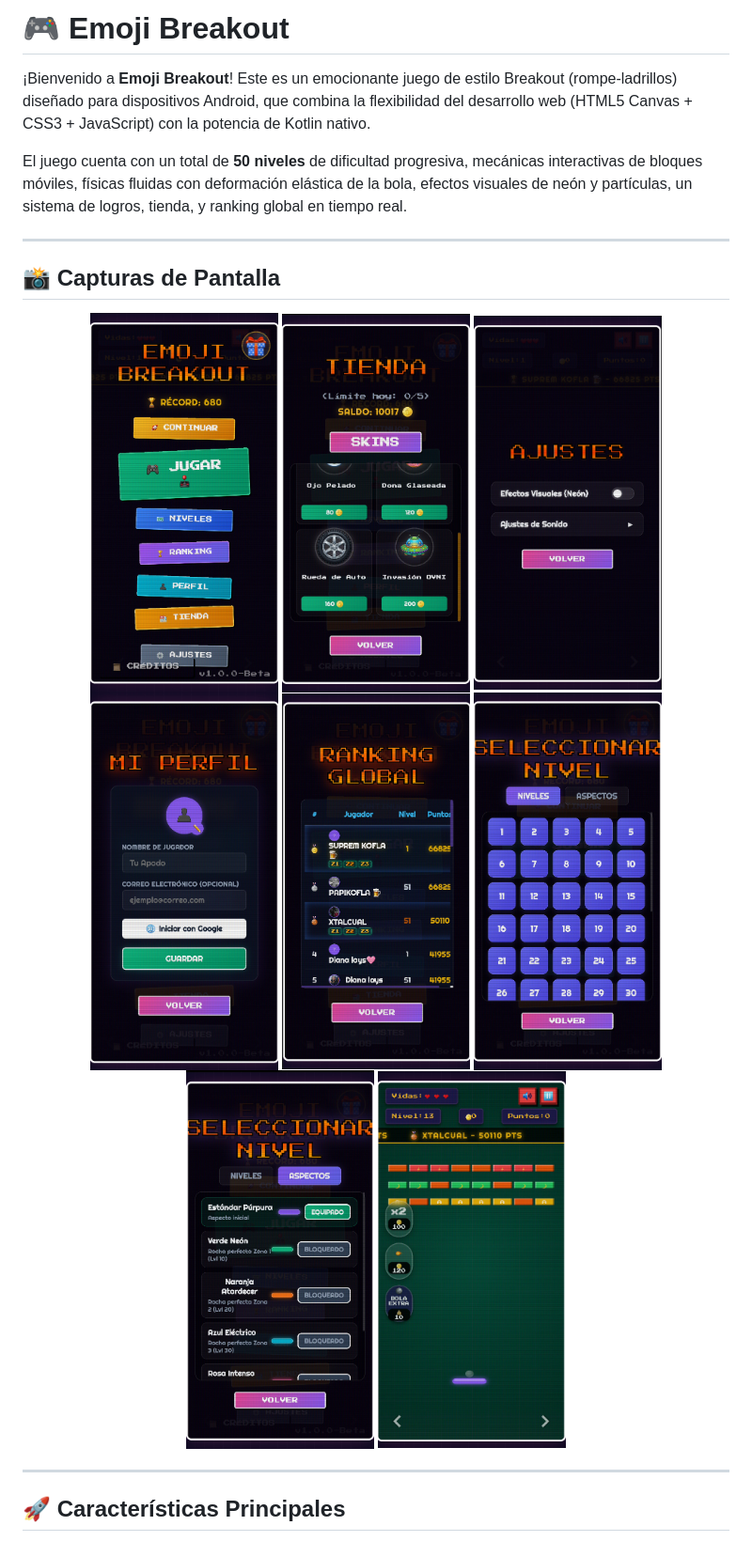
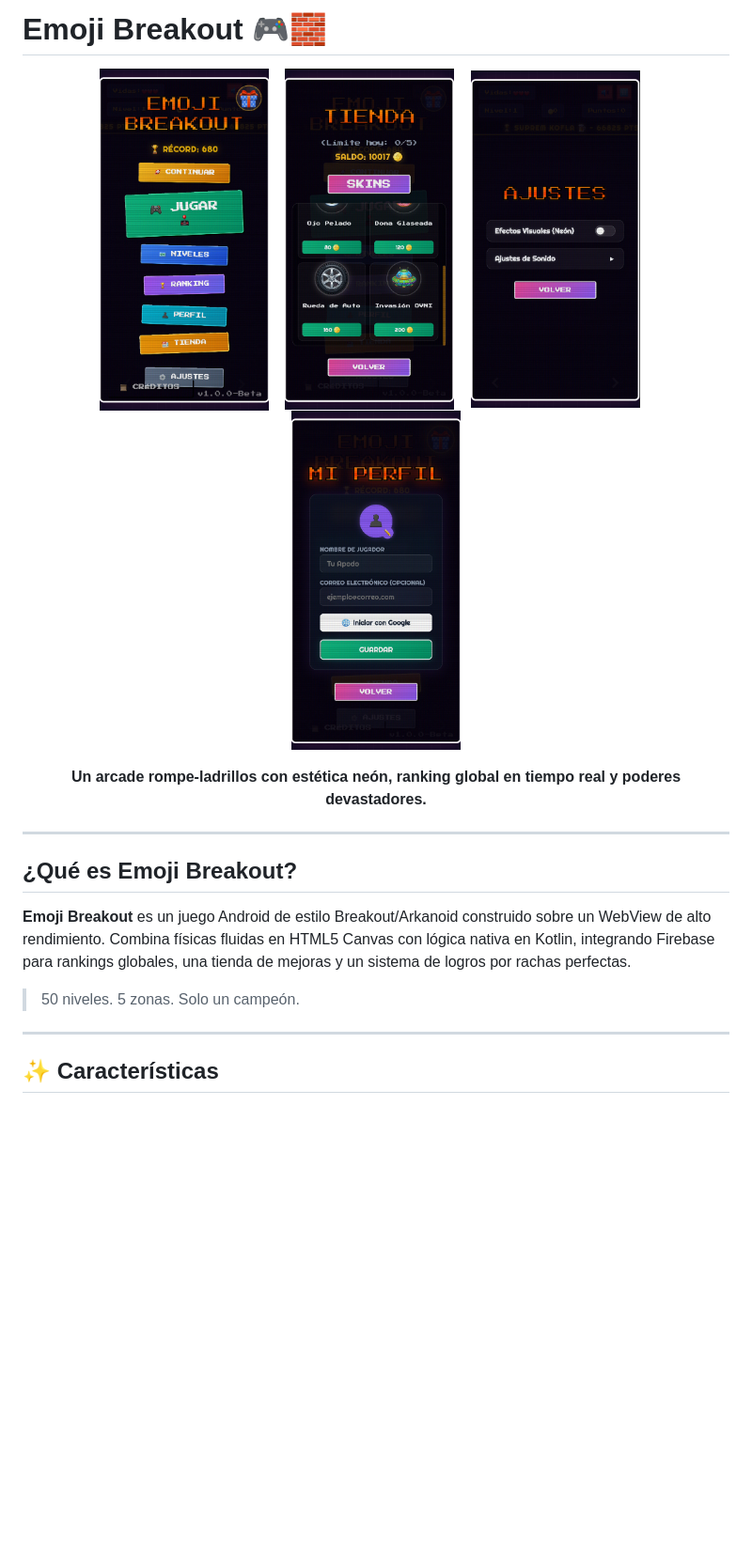
Before and after one commit to talxcual/Emoji_Breakout, a Markdown page: README.md, the part around one of its changes. Shown at 94% size. Rendered like a GitHub page; blank space fills up the shorter version.

```diff
--- a/README.md
+++ b/README.md
@@ -1,25 +1,28 @@
-# 🎮 Emoji Breakout
+# Emoji Breakout 🎮🧱
 
-¡Bienvenido a **Emoji Breakout**! Este es un emocionante juego de estilo Breakout (rompe-ladrillos) diseñado para dispositivos Android, que combina la flexibilidad del desarrollo web (HTML5 Canvas + CSS3 + JavaScript) con la potencia de Kotlin nativo.
+<p align="center">
+  <img src="screenshots/1.png" width="180" alt="Pantalla Principal"/>
+  &nbsp;&nbsp;
+  <img src="screenshots/2.png" width="180" alt="Gameplay"/>
+  &nbsp;&nbsp;
+  <img src="screenshots/3.png" width="180" alt="Power-ups"/>
+  &nbsp;&nbsp;
+  <img src="screenshots/4.png" width="180" alt="Tienda"/>
+</p>
 
-El juego cuenta con un total de **50 niveles** de dificultad progresiva, mecánicas interactivas de bloques móviles, físicas fluidas con deformación elástica de la bola, efectos visuales de neón y partículas, un sistema de logros, tienda, y ranking global en tiempo real.
+<p align="center">
+  <strong>Un arcade rompe-ladrillos con estética neón, ranking global en tiempo real y poderes devastadores.</strong>
+</p>
 
 ---
 
-## 📸 Capturas de Pantalla
+## ¿Qué es Emoji Breakout?
 
-<div align="center">
-  <img src="screenshots/1.png" width="200" alt="Pantalla 1">
-  <img src="screenshots/2.png" width="200" alt="Pantalla 2">
-  <img src="screenshots/3.png" width="200" alt="Pantalla 3">
-  <img src="screenshots/4.png" width="200" alt="Pantalla 4">
-  <img src="screenshots/5.png" width="200" alt="Pantalla 5">
-  <img src="screenshots/6.png" width="200" alt="Pantalla 6">
-  <img src="screenshots/7.png" width="200" alt="Pantalla 7">
-  <img src="screenshots/8.png" width="200" alt="Pantalla 8">
-</div>
+**Emoji Breakout** es un juego Android de estilo Breakout/Arkanoid construido sobre un WebView de alto rendimiento. Combina físicas fluidas en HTML5 Canvas con lógica nativa en Kotlin, integrando Firebase para rankings globales, una tienda de mejoras y un sistema de logros por rachas perfectas.
+
+> 50 niveles. 5 zonas. Solo un campeón.
 
 ---
 
-## 🚀 Características Principales
+## ✨ Características
 
```
Also changed, not shown: other parts of README.md (+69 -52 lines).
